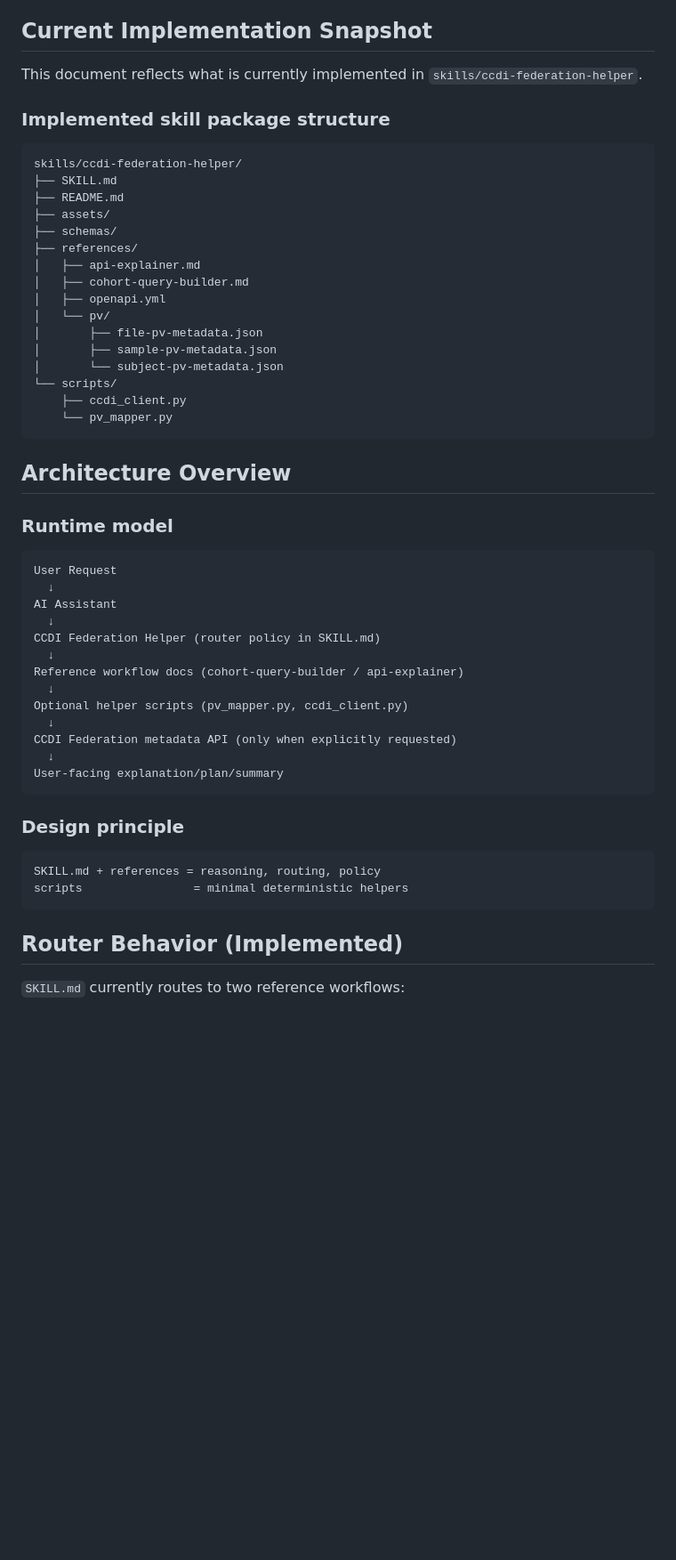
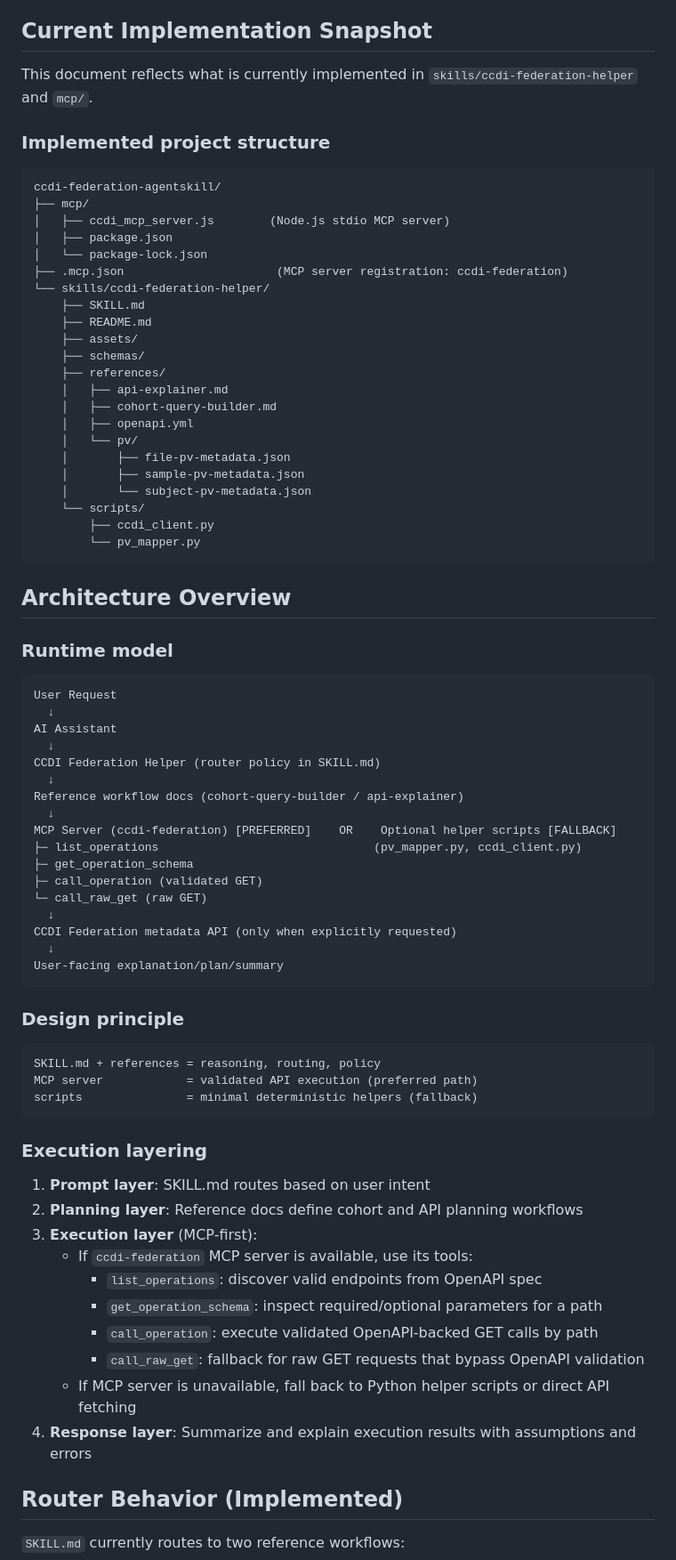
Before and after one commit to CBIIT/ccdi-federation-ai, a Markdown page: docs/agentskill-design.md, the part around one of its changes. Shown at 89% size. Drawn GitHub-style; blank space fills up the shorter version.

Commit message:
docs: update agentskill design to reflect MCP server implementation

````diff
--- a/docs/agentskill-design.md
+++ b/docs/agentskill-design.md
@@ -13,27 +13,33 @@ The skill is intentionally lightweight: prompt-driven orchestration first, helpe
 
 ## Current Implementation Snapshot
 
-This document reflects what is currently implemented in `skills/ccdi-federation-helper`.
+This document reflects what is currently implemented in `skills/ccdi-federation-helper` and `mcp/`.
 
-### Implemented skill package structure
+### Implemented project structure
 
 ```text
-skills/ccdi-federation-helper/
-├── SKILL.md
-├── README.md
-├── assets/
-├── schemas/
-├── references/
-│   ├── api-explainer.md
-│   ├── cohort-query-builder.md
-│   ├── openapi.yml
-│   └── pv/
-│       ├── file-pv-metadata.json
-│       ├── sample-pv-metadata.json
-│       └── subject-pv-metadata.json
-└── scripts/
-    ├── ccdi_client.py
-    └── pv_mapper.py
+ccdi-federation-agentskill/
+├── mcp/
+│   ├── ccdi_mcp_server.js        (Node.js stdio MCP server)
+│   ├── package.json
+│   └── package-lock.json
+├── .mcp.json                      (MCP server registration: ccdi-federation)
+└── skills/ccdi-federation-helper/
+    ├── SKILL.md
+    ├── README.md
+    ├── assets/
+    ├── schemas/
+    ├── references/
+    │   ├── api-explainer.md
+    │   ├── cohort-query-builder.md
+    │   ├── openapi.yml
+    │   └── pv/
+    │       ├── file-pv-metadata.json
+    │       ├── sample-pv-metadata.json
+    │       └── subject-pv-metadata.json
+    └── scripts/
+        ├── ccdi_client.py
+        └── pv_mapper.py
 ```
 
 ## Architecture Overview
@@ -49,7 +55,11 @@ CCDI Federation Helper (router policy in SKILL.md)
   ↓
 Reference workflow docs (cohort-query-builder / api-explainer)
   ↓
-Optional helper scripts (pv_mapper.py, ccdi_client.py)
+MCP Server (ccdi-federation) [PREFERRED]    OR    Optional helper scripts [FALLBACK]
+├─ list_operations                               (pv_mapper.py, ccdi_client.py)
+├─ get_operation_schema
+├─ call_operation (validated GET)
+└─ call_raw_get (raw GET)
   ↓
 CCDI Federation metadata API (only when explicitly requested)
   ↓
@@ -60,8 +70,22 @@ User-facing explanation/plan/summary
 
 ```text
 SKILL.md + references = reasoning, routing, policy
-scripts                = minimal deterministic helpers
+MCP server            = validated API execution (preferred path)
+scripts               = minimal deterministic helpers (fallback)
 ```
+
+### Execution layering
+
+1. **Prompt layer**: SKILL.md routes based on user intent
+2. **Planning layer**: Reference docs define cohort and API planning workflows
+3. **Execution layer** (MCP-first):
+   - If `ccdi-federation` MCP server is available, use its tools:
+     - `list_operations`: discover valid endpoints from OpenAPI spec
+     - `get_operation_schema`: inspect required/optional parameters for a path
+     - `call_operation`: execute validated OpenAPI-backed GET calls by path
+     - `call_raw_get`: fallback for raw GET requests that bypass OpenAPI validation
+   - If MCP server is unavailable, fall back to Python helper scripts or direct API fetching
+4. **Response layer**: Summarize and explain execution results with assumptions and errors
 
 ## Router Behavior (Implemented)
 
````
Also changed, not shown: other parts of docs/agentskill-design.md (+49 -10 lines).
